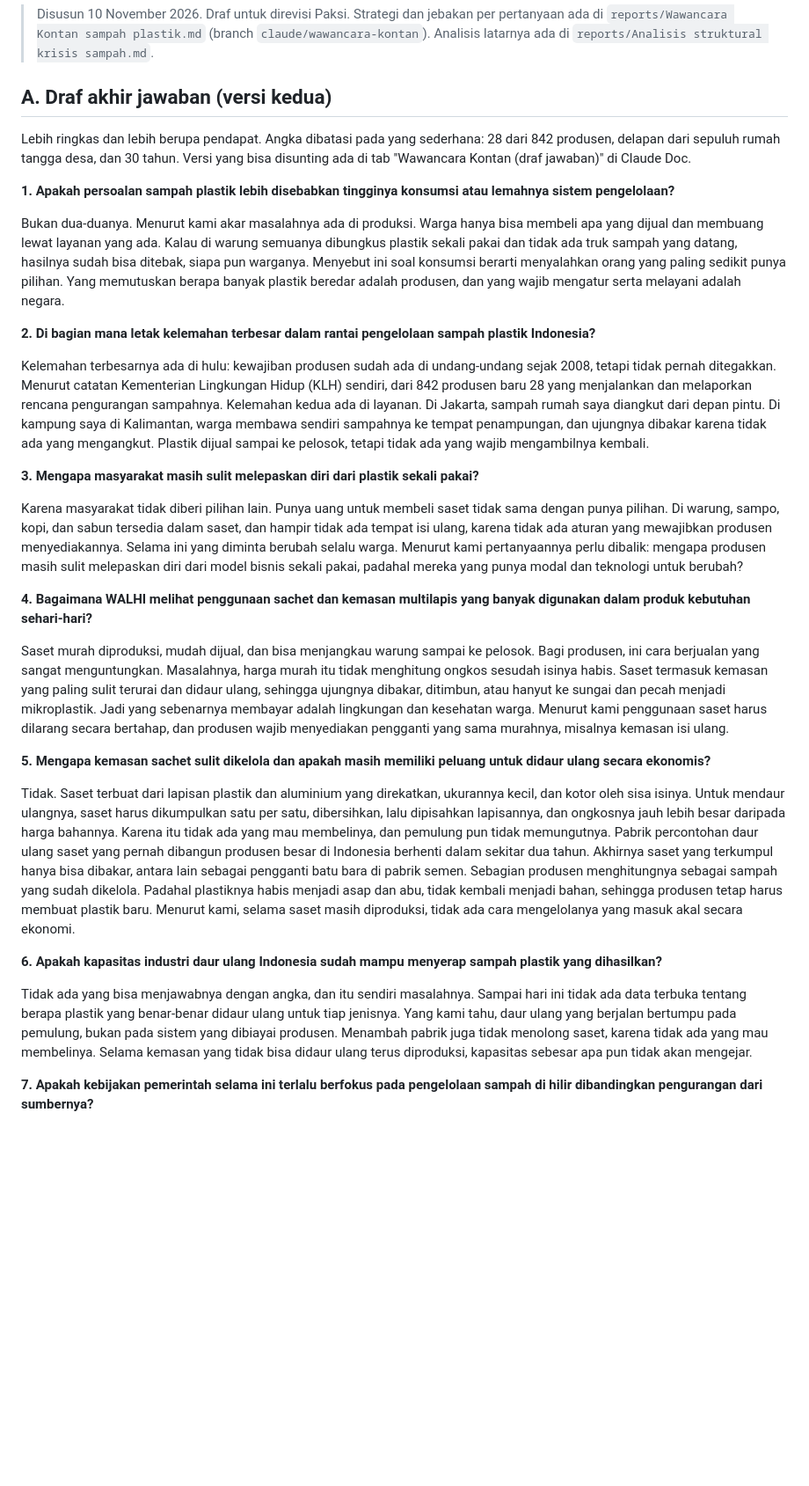
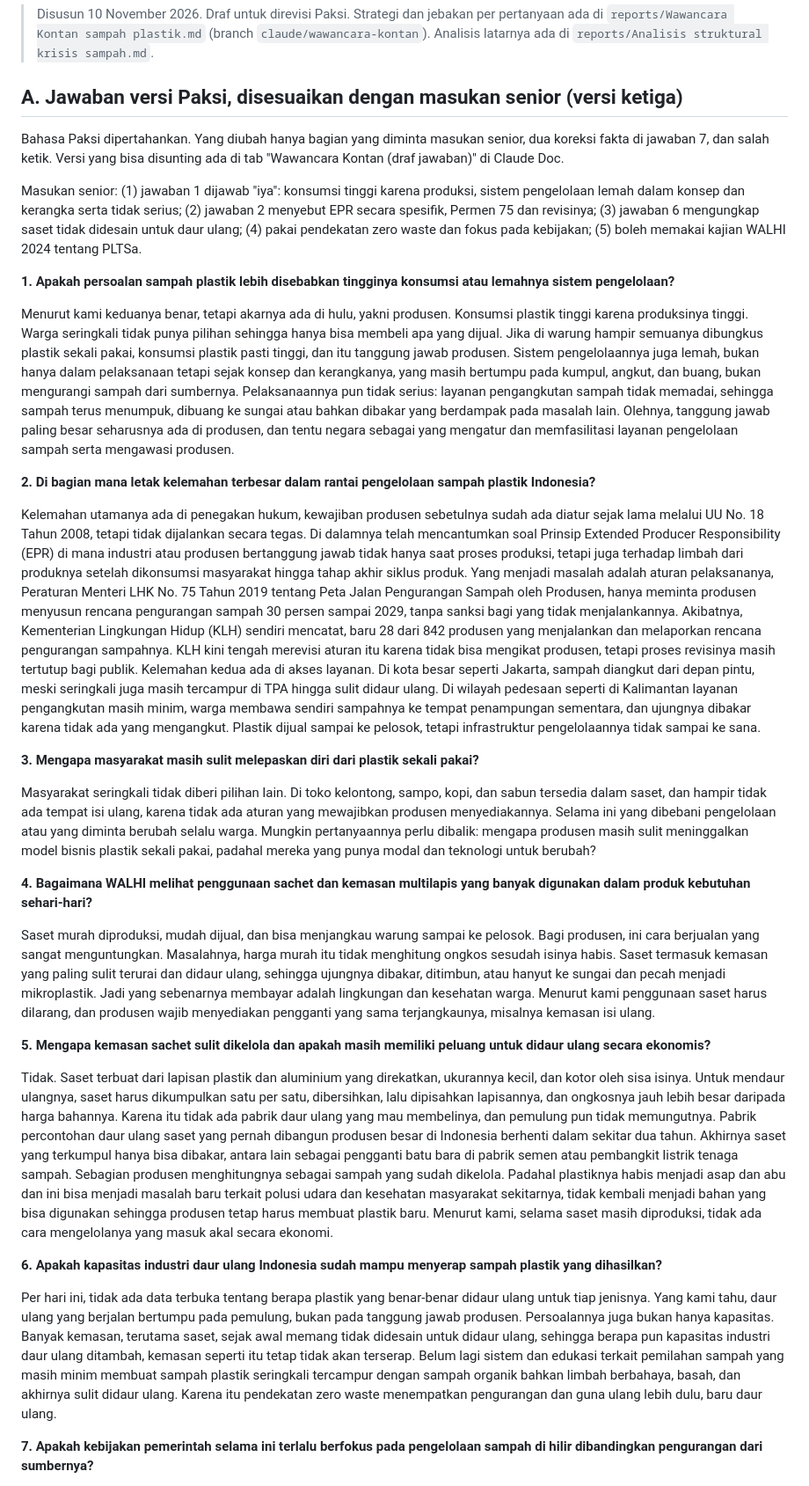
Before and after one commit to sambegana/paksi, a Markdown page: reports/Wawancara Kontan - draf jawaban dan bacaan.md, the part around one of its changes. Shown at 88% size. GitHub-like rendering; blank space fills up the shorter version.

```diff
--- a/reports/Wawancara Kontan - draf jawaban dan bacaan.md
+++ b/reports/Wawancara Kontan - draf jawaban dan bacaan.md
@@ -2,33 +2,35 @@
 
 > Disusun 10 November 2026. Draf untuk direvisi Paksi. Strategi dan jebakan per pertanyaan ada di `reports/Wawancara Kontan sampah plastik.md` (branch `claude/wawancara-kontan`). Analisis latarnya ada di `reports/Analisis struktural krisis sampah.md`.
 
-## A. Draf akhir jawaban (versi kedua)
+## A. Jawaban versi Paksi, disesuaikan dengan masukan senior (versi ketiga)
 
-Lebih ringkas dan lebih berupa pendapat. Angka dibatasi pada yang sederhana: 28 dari 842 produsen, delapan dari sepuluh rumah tangga desa, dan 30 tahun. Versi yang bisa disunting ada di tab "Wawancara Kontan (draf jawaban)" di Claude Doc.
+Bahasa Paksi dipertahankan. Yang diubah hanya bagian yang diminta masukan senior, dua koreksi fakta di jawaban 7, dan salah ketik. Versi yang bisa disunting ada di tab "Wawancara Kontan (draf jawaban)" di Claude Doc.
+
+Masukan senior: (1) jawaban 1 dijawab "iya": konsumsi tinggi karena produksi, sistem pengelolaan lemah dalam konsep dan kerangka serta tidak serius; (2) jawaban 2 menyebut EPR secara spesifik, Permen 75 dan revisinya; (3) jawaban 6 mengungkap saset tidak didesain untuk daur ulang; (4) pakai pendekatan zero waste dan fokus pada kebijakan; (5) boleh memakai kajian WALHI 2024 tentang PLTSa.
 
 **1. Apakah persoalan sampah plastik lebih disebabkan tingginya konsumsi atau lemahnya sistem pengelolaan?**
 
-Bukan dua-duanya. Menurut kami akar masalahnya ada di produksi. Warga hanya bisa membeli apa yang dijual dan membuang lewat layanan yang ada. Kalau di warung semuanya dibungkus plastik sekali pakai dan tidak ada truk sampah yang datang, hasilnya sudah bisa ditebak, siapa pun warganya. Menyebut ini soal konsumsi berarti menyalahkan orang yang paling sedikit punya pilihan. Yang memutuskan berapa banyak plastik beredar adalah produsen, dan yang wajib mengatur serta melayani adalah negara.
+Menurut kami keduanya benar, tetapi akarnya ada di hulu, yakni produsen. Konsumsi plastik tinggi karena produksinya tinggi. Warga seringkali tidak punya pilihan sehingga hanya bisa membeli apa yang dijual. Jika di warung hampir semuanya dibungkus plastik sekali pakai, konsumsi plastik pasti tinggi, dan itu tanggung jawab produsen. Sistem pengelolaannya juga lemah, bukan hanya dalam pelaksanaan tetapi sejak konsep dan kerangkanya, yang masih bertumpu pada kumpul, angkut, dan buang, bukan mengurangi sampah dari sumbernya. Pelaksanaannya pun tidak serius: layanan pengangkutan sampah tidak memadai, sehingga sampah terus menumpuk, dibuang ke sungai atau bahkan dibakar yang berdampak pada masalah lain. Olehnya, tanggung jawab paling besar seharusnya ada di produsen, dan tentu negara sebagai yang mengatur dan memfasilitasi layanan pengelolaan sampah serta mengawasi produsen.
 
 **2. Di bagian mana letak kelemahan terbesar dalam rantai pengelolaan sampah plastik Indonesia?**
 
-Kelemahan terbesarnya ada di hulu: kewajiban produsen sudah ada di undang-undang sejak 2008, tetapi tidak pernah ditegakkan. Menurut catatan Kementerian Lingkungan Hidup (KLH) sendiri, dari 842 produsen baru 28 yang menjalankan dan melaporkan rencana pengurangan sampahnya. Kelemahan kedua ada di layanan. Di Jakarta, sampah rumah saya diangkut dari depan pintu. Di kampung saya di Kalimantan, warga membawa sendiri sampahnya ke tempat penampungan, dan ujungnya dibakar karena tidak ada yang mengangkut. Plastik dijual sampai ke pelosok, tetapi tidak ada yang wajib mengambilnya kembali.
+Kelemahan utamanya ada di penegakan hukum, kewajiban produsen sebetulnya sudah ada diatur sejak lama melalui UU No. 18 Tahun 2008, tetapi tidak dijalankan secara tegas. Di dalamnya telah mencantumkan soal Prinsip Extended Producer Responsibility (EPR) di mana industri atau produsen bertanggung jawab tidak hanya saat proses produksi, tetapi juga terhadap limbah dari produknya setelah dikonsumsi masyarakat hingga tahap akhir siklus produk. Yang menjadi masalah adalah aturan pelaksananya, Peraturan Menteri LHK No. 75 Tahun 2019 tentang Peta Jalan Pengurangan Sampah oleh Produsen, hanya meminta produsen menyusun rencana pengurangan sampah 30 persen sampai 2029, tanpa sanksi bagi yang tidak menjalankannya. Akibatnya, Kementerian Lingkungan Hidup (KLH) sendiri mencatat, baru 28 dari 842 produsen yang menjalankan dan melaporkan rencana pengurangan sampahnya. KLH kini tengah merevisi aturan itu karena tidak bisa mengikat produsen, tetapi proses revisinya masih tertutup bagi publik. Kelemahan kedua ada di akses layanan. Di kota besar seperti Jakarta, sampah diangkut dari depan pintu, meski seringkali juga masih tercampur di TPA hingga sulit didaur ulang. Di wilayah pedesaan seperti di Kalimantan layanan pengangkutan masih minim, warga membawa sendiri sampahnya ke tempat penampungan sementara, dan ujungnya dibakar karena tidak ada yang mengangkut. Plastik dijual sampai ke pelosok, tetapi infrastruktur pengelolaannya tidak sampai ke sana.
 
 **3. Mengapa masyarakat masih sulit melepaskan diri dari plastik sekali pakai?**
 
-Karena masyarakat tidak diberi pilihan lain. Punya uang untuk membeli saset tidak sama dengan punya pilihan. Di warung, sampo, kopi, dan sabun tersedia dalam saset, dan hampir tidak ada tempat isi ulang, karena tidak ada aturan yang mewajibkan produsen menyediakannya. Selama ini yang diminta berubah selalu warga. Menurut kami pertanyaannya perlu dibalik: mengapa produsen masih sulit melepaskan diri dari model bisnis sekali pakai, padahal mereka yang punya modal dan teknologi untuk berubah?
+Masyarakat seringkali tidak diberi pilihan lain. Di toko kelontong, sampo, kopi, dan sabun tersedia dalam saset, dan hampir tidak ada tempat isi ulang, karena tidak ada aturan yang mewajibkan produsen menyediakannya. Selama ini yang dibebani pengelolaan atau yang diminta berubah selalu warga. Mungkin pertanyaannya perlu dibalik: mengapa produsen masih sulit meninggalkan model bisnis plastik sekali pakai, padahal mereka yang punya modal dan teknologi untuk berubah?
 
 **4. Bagaimana WALHI melihat penggunaan sachet dan kemasan multilapis yang banyak digunakan dalam produk kebutuhan sehari-hari?**
 
-Saset murah diproduksi, mudah dijual, dan bisa menjangkau warung sampai ke pelosok. Bagi produsen, ini cara berjualan yang sangat menguntungkan. Masalahnya, harga murah itu tidak menghitung ongkos sesudah isinya habis. Saset termasuk kemasan yang paling sulit terurai dan didaur ulang, sehingga ujungnya dibakar, ditimbun, atau hanyut ke sungai dan pecah menjadi mikroplastik. Jadi yang sebenarnya membayar adalah lingkungan dan kesehatan warga. Menurut kami penggunaan saset harus dilarang secara bertahap, dan produsen wajib menyediakan pengganti yang sama murahnya, misalnya kemasan isi ulang.
+Saset murah diproduksi, mudah dijual, dan bisa menjangkau warung sampai ke pelosok. Bagi produsen, ini cara berjualan yang sangat menguntungkan. Masalahnya, harga murah itu tidak menghitung ongkos sesudah isinya habis. Saset termasuk kemasan yang paling sulit terurai dan didaur ulang, sehingga ujungnya dibakar, ditimbun, atau hanyut ke sungai dan pecah menjadi mikroplastik. Jadi yang sebenarnya membayar adalah lingkungan dan kesehatan warga. Menurut kami penggunaan saset harus dilarang, dan produsen wajib menyediakan pengganti yang sama terjangkaunya, misalnya kemasan isi ulang.
 
 **5. Mengapa kemasan sachet sulit dikelola dan apakah masih memiliki peluang untuk didaur ulang secara ekonomis?**
 
-Tidak. Saset terbuat dari lapisan plastik dan aluminium yang direkatkan, ukurannya kecil, dan kotor oleh sisa isinya. Untuk mendaur ulangnya, saset harus dikumpulkan satu per satu, dibersihkan, lalu dipisahkan lapisannya, dan ongkosnya jauh lebih besar daripada harga bahannya. Karena itu tidak ada yang mau membelinya, dan pemulung pun tidak memungutnya. Pabrik percontohan daur ulang saset yang pernah dibangun produsen besar di Indonesia berhenti dalam sekitar dua tahun. Akhirnya saset yang terkumpul hanya bisa dibakar, antara lain sebagai pengganti batu bara di pabrik semen. Sebagian produsen menghitungnya sebagai sampah yang sudah dikelola. Padahal plastiknya habis menjadi asap dan abu, tidak kembali menjadi bahan, sehingga produsen tetap harus membuat plastik baru. Menurut kami, selama saset masih diproduksi, tidak ada cara mengelolanya yang masuk akal secara ekonomi.
+Tidak. Saset terbuat dari lapisan plastik dan aluminium yang direkatkan, ukurannya kecil, dan kotor oleh sisa isinya. Untuk mendaur ulangnya, saset harus dikumpulkan satu per satu, dibersihkan, lalu dipisahkan lapisannya, dan ongkosnya jauh lebih besar daripada harga bahannya. Karena itu tidak ada pabrik daur ulang yang mau membelinya, dan pemulung pun tidak memungutnya. Pabrik percontohan daur ulang saset yang pernah dibangun produsen besar di Indonesia berhenti dalam sekitar dua tahun. Akhirnya saset yang terkumpul hanya bisa dibakar, antara lain sebagai pengganti batu bara di pabrik semen atau pembangkit listrik tenaga sampah. Sebagian produsen menghitungnya sebagai sampah yang sudah dikelola. Padahal plastiknya habis menjadi asap dan abu dan ini bisa menjadi masalah baru terkait polusi udara dan kesehatan masyarakat sekitarnya, tidak kembali menjadi bahan yang bisa digunakan sehingga produsen tetap harus membuat plastik baru. Menurut kami, selama saset masih diproduksi, tidak ada cara mengelolanya yang masuk akal secara ekonomi.
 
 **6. Apakah kapasitas industri daur ulang Indonesia sudah mampu menyerap sampah plastik yang dihasilkan?**
 
-Tidak ada yang bisa menjawabnya dengan angka, dan itu sendiri masalahnya. Sampai hari ini tidak ada data terbuka tentang berapa plastik yang benar-benar didaur ulang untuk tiap jenisnya. Yang kami tahu, daur ulang yang berjalan bertumpu pada pemulung, bukan pada sistem yang dibiayai produsen. Menambah pabrik juga tidak menolong saset, karena tidak ada yang mau membelinya. Selama kemasan yang tidak bisa didaur ulang terus diproduksi, kapasitas sebesar apa pun tidak akan mengejar.
+Per hari ini, tidak ada data terbuka tentang berapa plastik yang benar-benar didaur ulang untuk tiap jenisnya. Yang kami tahu, daur ulang yang berjalan bertumpu pada pemulung, bukan pada tanggung jawab produsen. Persoalannya juga bukan hanya kapasitas. Banyak kemasan, terutama saset, sejak awal memang tidak didesain untuk didaur ulang, sehingga berapa pun kapasitas industri daur ulang ditambah, kemasan seperti itu tetap tidak akan terserap. Belum lagi sistem dan edukasi terkait pemilahan sampah yang masih minim membuat sampah plastik seringkali tercampur dengan sampah organik bahkan limbah berbahaya, basah, dan akhirnya sulit didaur ulang. Karena itu pendekatan zero waste menempatkan pengurangan dan guna ulang lebih dulu, baru daur ulang.
 
 **7. Apakah kebijakan pemerintah selama ini terlalu berfokus pada pengelolaan sampah di hilir dibandingkan pengurangan dari sumbernya?**
 
```
Also changed, not shown: other parts of reports/Wawancara Kontan - draf jawaban dan bacaan.md (+8 -15 lines), docs/Konteks diskusi isu sampah.md (+1 -1 lines), research_notes/Kebijakan sampah hulu hilir Indonesia/putri_cempo_bali_dan_abu.md (+16 -0 lines).
